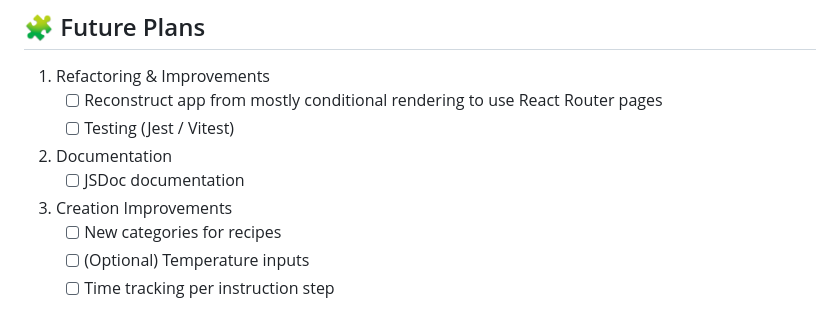
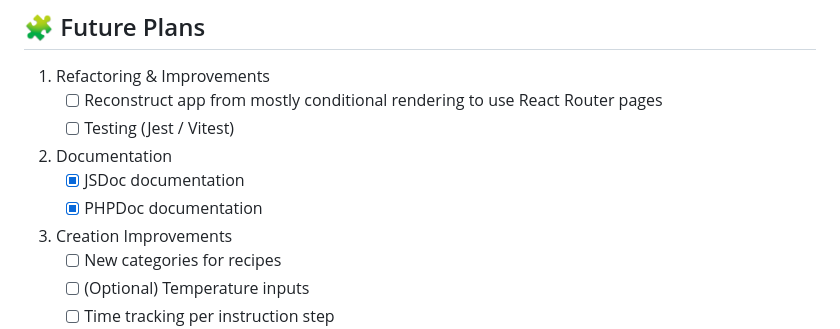
Before and after one commit to W0lffe/KitchenMate, a Markdown page: README.md, the part around the change. Drawn GitHub-style.

```diff
--- a/README.md
+++ b/README.md
@@ -33,7 +33,8 @@
     - [ ] Reconstruct app from mostly conditional rendering to use React Router pages
     - [ ] Testing (Jest / Vitest)
 2. Documentation
-    - [ ] JSDoc documentation
+    - [x] JSDoc documentation
+    - [x] PHPDoc documentation
 3. Creation Improvements
     - [ ] New categories for recipes
     - [ ] \(Optional) Temperature inputs
```
